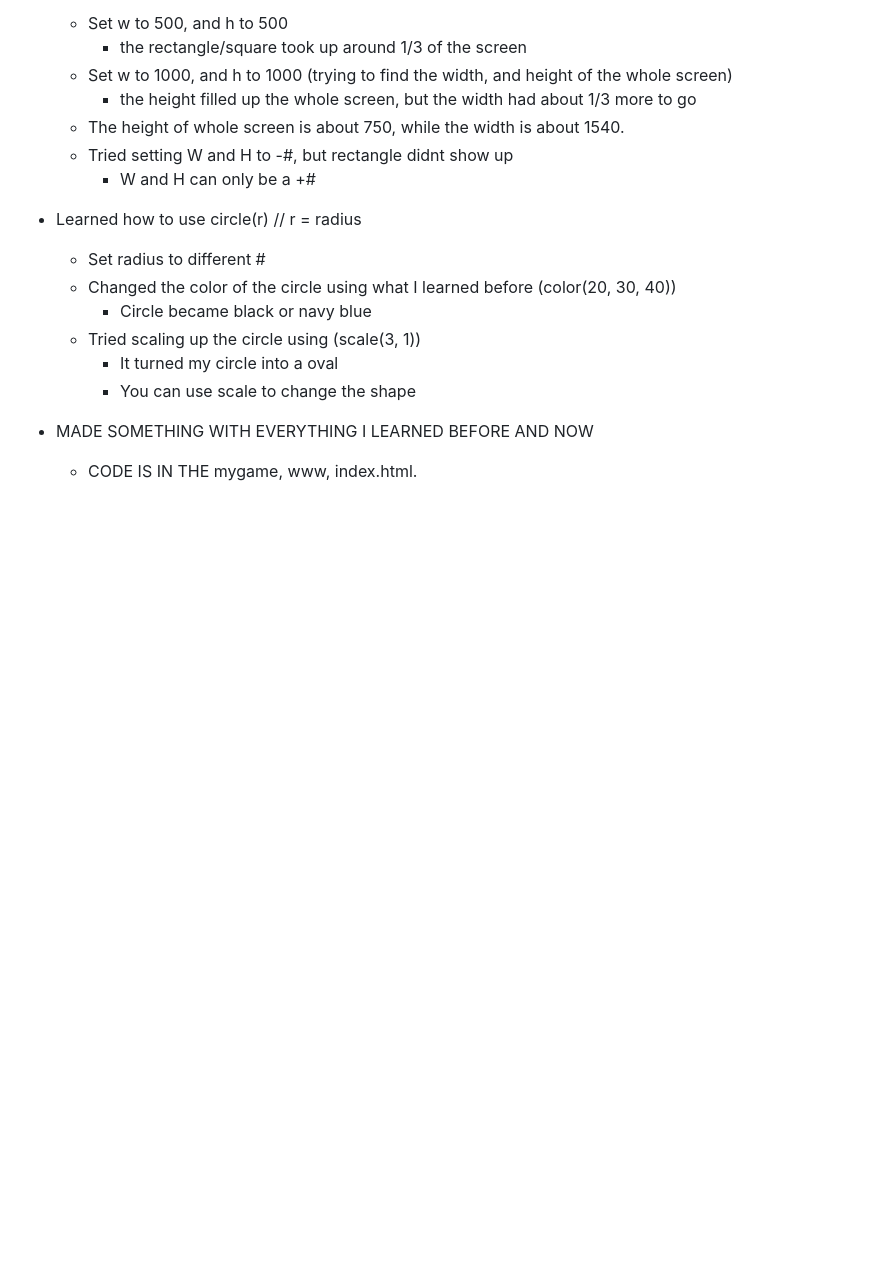
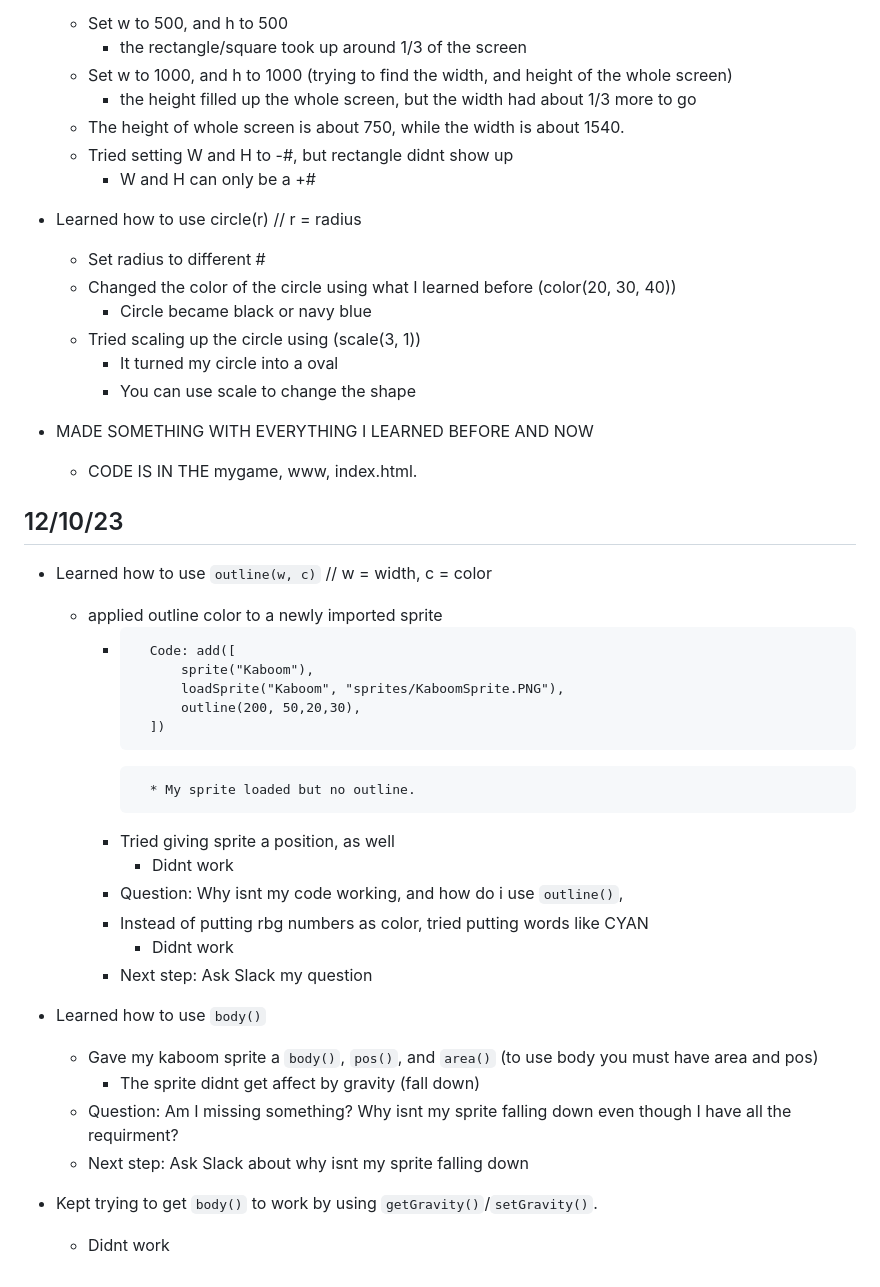
Before and after one commit to angelal8336/sep11-freedom-project, a Markdown page: tool/learning-log.md, the part around the change. Drawn GitHub-style; blank space fills up the shorter version.

Commit message:
finish learning log

````diff
--- a/tool/learning-log.md
+++ b/tool/learning-log.md
@@ -240,3 +240,32 @@ What I learned is that to write a text you use `text()`, and to change the prope
 
 * MADE SOMETHING WITH EVERYTHING I LEARNED BEFORE AND NOW
     * CODE IS IN THE mygame, www, index.html.
+
+
+## 12/10/23
+
+* Learned how to use `outline(w, c)` // w = width, c = color
+    * applied outline color to a newly imported sprite
+        * ```
+            Code: add([
+			    sprite("Kaboom"),
+			    loadSprite("Kaboom", "sprites/KaboomSprite.PNG"),
+			    outline(200, 50,20,30),
+		    ])
+            ```
+                * My sprite loaded but no outline.
+        * Tried giving sprite a position, as well
+            * Didnt work
+        * Question: Why isnt my code working, and how do i use `outline()`,
+        * Instead of putting rbg numbers as color, tried putting words like CYAN
+            * Didnt work
+        * Next step: Ask Slack my question
+
+* Learned how to use `body()`
+    * Gave my kaboom sprite a `body()`, `pos()`, and `area()` (to use body you must have area and pos)
+        * The sprite didnt get affect by gravity (fall down)
+    * Question: Am I missing something? Why isnt my sprite falling down even though I have all the requirment?
+    * Next step: Ask Slack about why isnt my sprite falling down
+
+* Kept trying to get `body()` to work by using `getGravity()`/`setGravity()`.
+    * Didnt work
````
